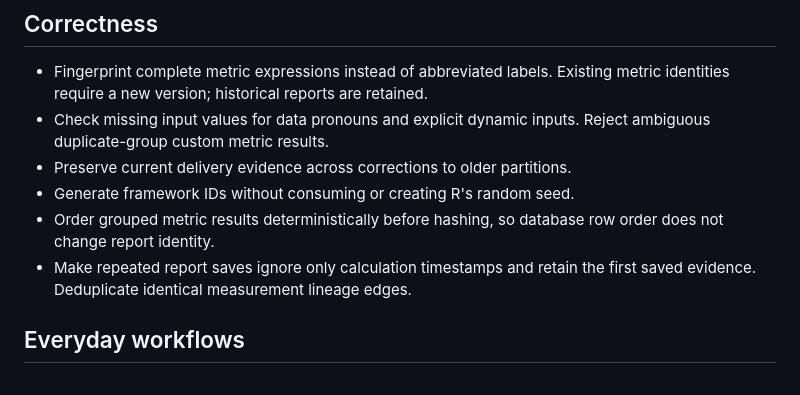
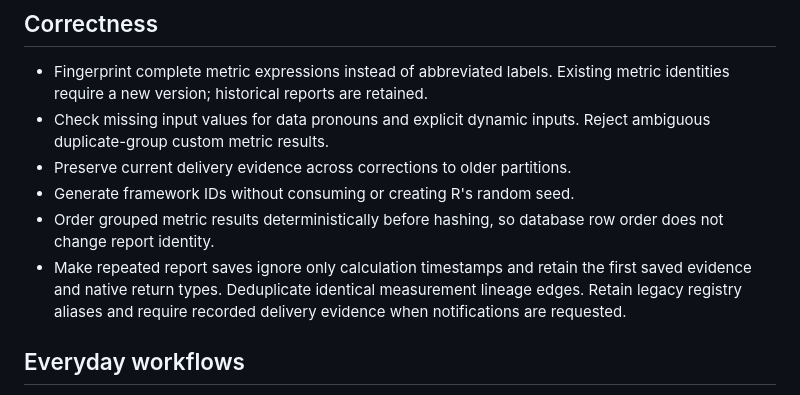
Before and after one commit to JanWein/lakefold, a Markdown page: NEWS.md, the part around the change. Rendered like a GitHub page.

Commit message:
Record the final compatibility and report corrections

```diff
--- a/NEWS.md
+++ b/NEWS.md
@@ -11,7 +11,9 @@
 * Order grouped metric results deterministically before hashing, so database
   row order does not change report identity.
 * Make repeated report saves ignore only calculation timestamps and retain the
-  first saved evidence. Deduplicate identical measurement lineage edges.
+  first saved evidence and native return types. Deduplicate identical measurement
+  lineage edges. Retain legacy registry aliases and require recorded delivery
+  evidence when notifications are requested.
 
 ## Everyday workflows
 
```
